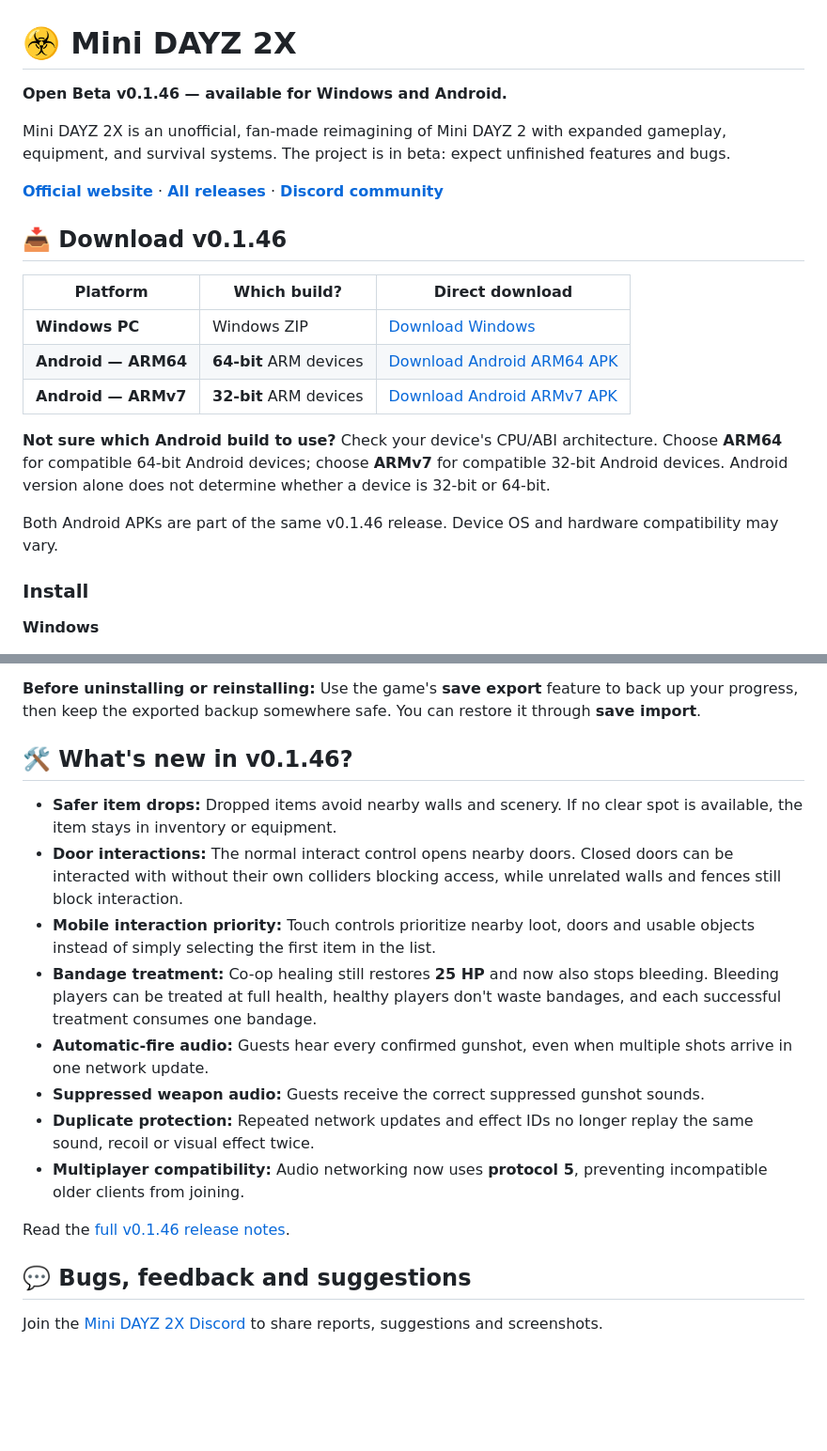
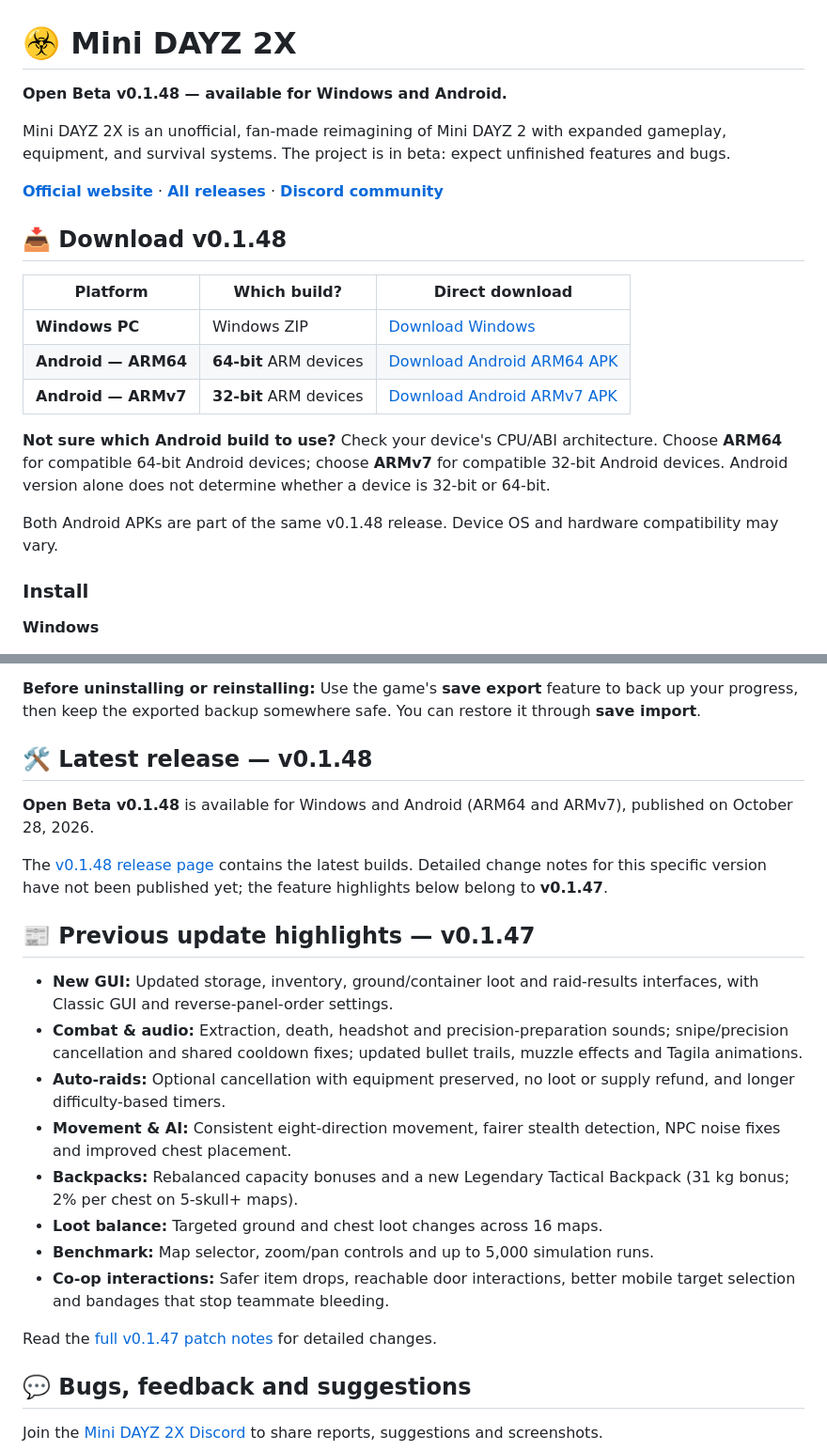
Before and after one commit to bebi37/mini-dayz-2x, a Markdown page: README.md, 2 parts joined by grey strips. Shown at 94% size. GitHub-like rendering; blank space fills up the shorter version.

Commit message:
docs: update downloads and beta notes for v0.1.48

```diff
--- a/README.md
+++ b/README.md
@@ -1,12 +1,12 @@
 # ☣️ Mini DAYZ 2X
 
-**Open Beta v0.1.46 — available for Windows and Android.**
+**Open Beta v0.1.48 — available for Windows and Android.**
 
 Mini DAYZ 2X is an unofficial, fan-made reimagining of Mini DAYZ 2 with expanded gameplay, equipment, and survival systems. The project is in beta: expect unfinished features and bugs.
 
 **[Official website](https://bebi37.github.io/mini-dayz-2x/)** · **[All releases](https://github.com/bebi37/mini-dayz-2x/releases)** · **[Discord community](https://discord.gg/rcBnFdfzRc)**
 
-## 📥 Download v0.1.46
+## 📥 Download v0.1.48
 
 | Platform | Which build? | Direct download |
 | --- | --- | --- |
@@ -16,7 +16,7 @@ Mini DAYZ 2X is an unofficial, fan-made reimagining of Mini DAYZ 2 with expanded
 
 **Not sure which Android build to use?** Check your device's CPU/ABI architecture. Choose **ARM64** for compatible 64-bit Android devices; choose **ARMv7** for compatible 32-bit Android devices. Android version alone does not determine whether a device is 32-bit or 64-bit.
 
-Both Android APKs are part of the same v0.1.46 release. Device OS and hardware compatibility may vary.
+Both Android APKs are part of the same v0.1.48 release. Device OS and hardware compatibility may vary.
 
 ### Install
 
@@ -32,18 +32,24 @@ Both Android APKs are part of the same v0.1.46 release. Device OS and hardware c
 
 **Before uninstalling or reinstalling:** Use the game's **save export** feature to back up your progress, then keep the exported backup somewhere safe. You can restore it through **save import**.
 
-## 🛠️ What's new in v0.1.46?
+## 🛠️ Latest release — v0.1.48
 
-- **Safer item drops:** Dropped items avoid nearby walls and scenery. If no clear spot is available, the item stays in inventory or equipment.
-- **Door interactions:** The normal interact control opens nearby doors. Closed doors can be interacted with without their own colliders blocking access, while unrelated walls and fences still block interaction.
-- **Mobile interaction priority:** Touch controls prioritize nearby loot, doors and usable objects instead of simply selecting the first item in the list.
-- **Bandage treatment:** Co-op healing still restores **25 HP** and now also stops bleeding. Bleeding players can be treated at full health, healthy players don't waste bandages, and each successful treatment consumes one bandage.
-- **Automatic-fire audio:** Guests hear every confirmed gunshot, even when multiple shots arrive in one network update.
-- **Suppressed weapon audio:** Guests receive the correct suppressed gunshot sounds.
-- **Duplicate protection:** Repeated network updates and effect IDs no longer replay the same sound, recoil or visual effect twice.
-- **Multiplayer compatibility:** Audio networking now uses **protocol 5**, preventing incompatible older clients from joining.
+**Open Beta v0.1.48** is available for Windows and Android (ARM64 and ARMv7), published on October 28, 2026.
 
-Read the [full v0.1.46 release notes](https://github.com/bebi37/mini-dayz-2x/releases/tag/v0.1.46_beta).
+The [v0.1.48 release page](https://github.com/bebi37/mini-dayz-2x/releases/tag/v0.1.48_beta) contains the latest builds. Detailed change notes for this specific version have not been published yet; the feature highlights below belong to **v0.1.47**.
+
+## 📰 Previous update highlights — v0.1.47
+
+- **New GUI:** Updated storage, inventory, ground/container loot and raid-results interfaces, with Classic GUI and reverse-panel-order settings.
+- **Combat & audio:** Extraction, death, headshot and precision-preparation sounds; snipe/precision cancellation and shared cooldown fixes; updated bullet trails, muzzle effects and Tagila animations.
+- **Auto-raids:** Optional cancellation with equipment preserved, no loot or supply refund, and longer difficulty-based timers.
+- **Movement & AI:** Consistent eight-direction movement, fairer stealth detection, NPC noise fixes and improved chest placement.
+- **Backpacks:** Rebalanced capacity bonuses and a new Legendary Tactical Backpack (31 kg bonus; 2% per chest on 5-skull+ maps).
+- **Loot balance:** Targeted ground and chest loot changes across 16 maps.
+- **Benchmark:** Map selector, zoom/pan controls and up to 5,000 simulation runs.
+- **Co-op interactions:** Safer item drops, reachable door interactions, better mobile target selection and bandages that stop teammate bleeding.
+
+Read the [full v0.1.47 patch notes](https://github.com/bebi37/mini-dayz-2x/releases/tag/v0.1.47_beta) for detailed changes.
 
 ## 💬 Bugs, feedback and suggestions
 
```
Also changed, not shown: other parts of README.md (+3 -3 lines).
